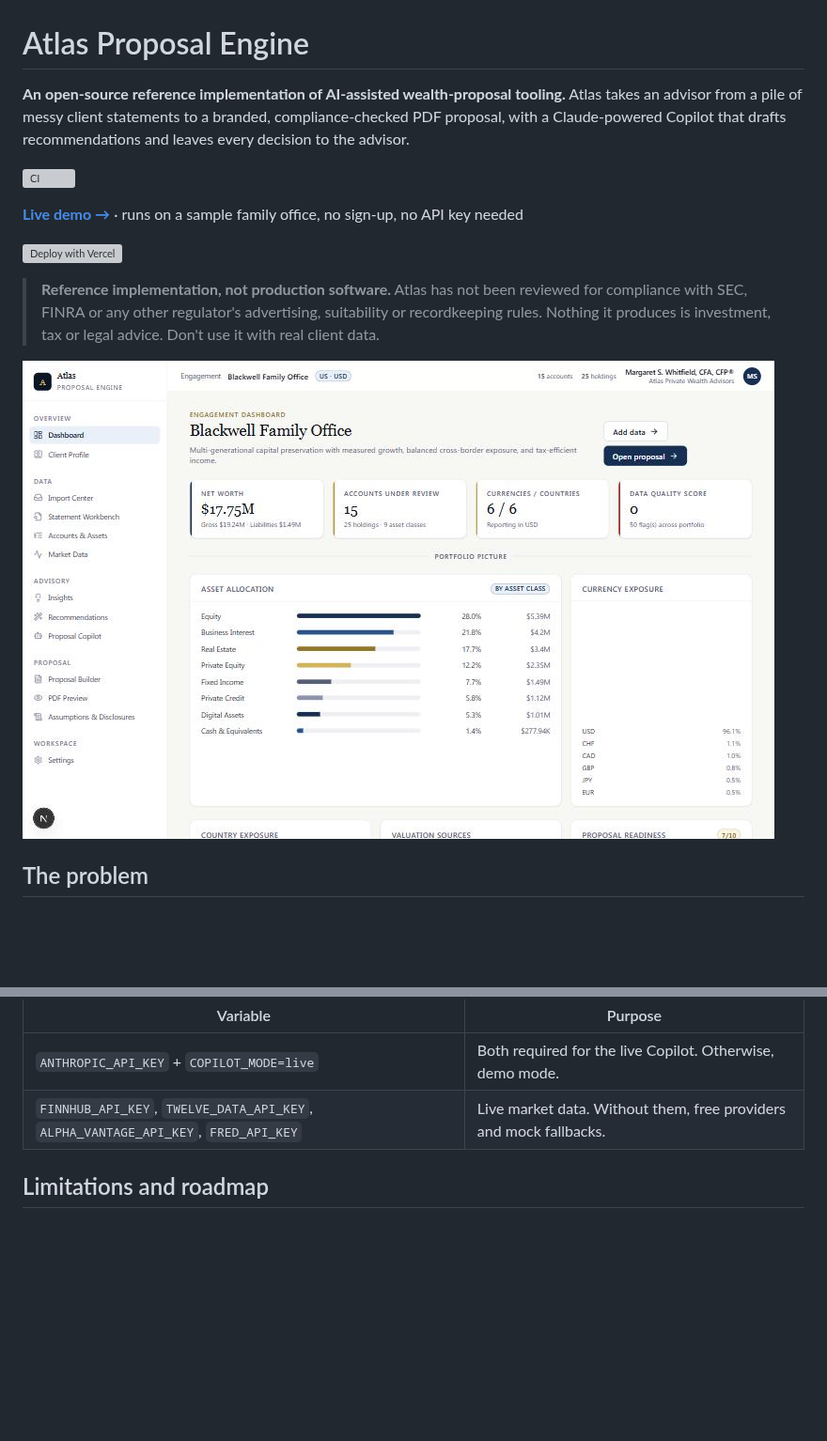
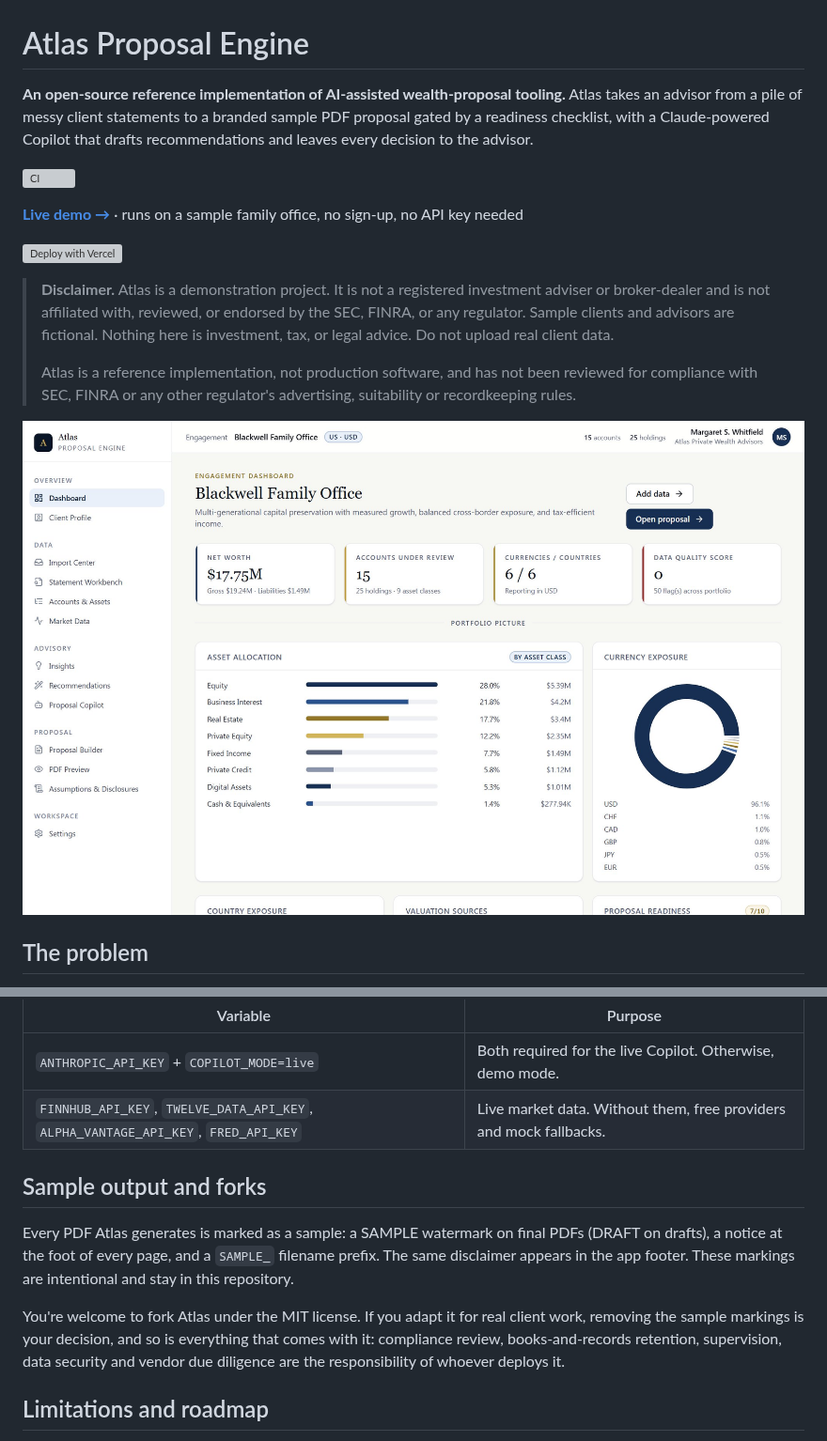
Before and after one commit to tylerbarnard23-PM/atlas-proposal-engine, a Markdown page: README.md, 2 parts joined by grey strips. Shown at 94% size. Rendered like a GitHub page; pictures changed too: docs/screenshots/dashboard.jpg; blank space fills up the shorter version; grey boxes are pictures that could not be loaded.

```diff
--- a/README.md
+++ b/README.md
@@ -1,6 +1,6 @@
 # Atlas Proposal Engine
 
-**An open-source reference implementation of AI-assisted wealth-proposal tooling.** Atlas takes an advisor from a pile of messy client statements to a branded, compliance-checked PDF proposal, with a Claude-powered Copilot that drafts recommendations and leaves every decision to the advisor.
+**An open-source reference implementation of AI-assisted wealth-proposal tooling.** Atlas takes an advisor from a pile of messy client statements to a branded sample PDF proposal gated by a readiness checklist, with a Claude-powered Copilot that drafts recommendations and leaves every decision to the advisor.
 
 [![CI](https://github.com/tylerbarnard23-PM/atlas-proposal-engine/actions/workflows/ci.yml/badge.svg)](https://github.com/tylerbarnard23-PM/atlas-proposal-engine/actions/workflows/ci.yml)
 
@@ -8,7 +8,9 @@
 
 [![Deploy with Vercel](https://vercel.com/button)](https://vercel.com/new/clone?repository-url=https%3A%2F%2Fgithub.com%2Ftylerbarnard23-PM%2Fatlas-proposal-engine)
 
-> **Reference implementation, not production software.** Atlas has not been reviewed for compliance with SEC, FINRA or any other regulator's advertising, suitability or recordkeeping rules. Nothing it produces is investment, tax or legal advice. Don't use it with real client data.
+> **Disclaimer.** Atlas is a demonstration project. It is not a registered investment adviser or broker-dealer and is not affiliated with, reviewed, or endorsed by the SEC, FINRA, or any regulator. Sample clients and advisors are fictional. Nothing here is investment, tax, or legal advice. Do not upload real client data.
+>
+> Atlas is a reference implementation, not production software, and has not been reviewed for compliance with SEC, FINRA or any other regulator's advertising, suitability or recordkeeping rules.
 
 ![Atlas dashboard](docs/screenshots/dashboard.jpg)
 
@@ -134,6 +136,12 @@ To try the Copilot with Claude locally, copy `.env.example` to `.env.local` and
 | `ANTHROPIC_API_KEY` + `COPILOT_MODE=live` | Both required for the live Copilot. Otherwise, demo mode. |
 | `FINNHUB_API_KEY`, `TWELVE_DATA_API_KEY`, `ALPHA_VANTAGE_API_KEY`, `FRED_API_KEY` | Live market data. Without them, free providers and mock fallbacks. |
 
+## Sample output and forks
+
+Every PDF Atlas generates is marked as a sample: a SAMPLE watermark on final PDFs (DRAFT on drafts), a notice at the foot of every page, and a `SAMPLE_` filename prefix. The same disclaimer appears in the app footer. These markings are intentional and stay in this repository.
+
+You're welcome to fork Atlas under the MIT license. If you adapt it for real client work, removing the sample markings is your decision, and so is everything that comes with it: compliance review, books-and-records retention, supervision, data security and vendor due diligence are the responsibility of whoever deploys it.
+
 ## Limitations and roadmap
 
 - State lives in the browser. There are no accounts, no database and no audit trail, all of which a real advisory platform needs.
```
Also changed, not shown: other parts of README.md (+1 -1 lines), docs/screenshots/copilot.jpg, 16 other files.
